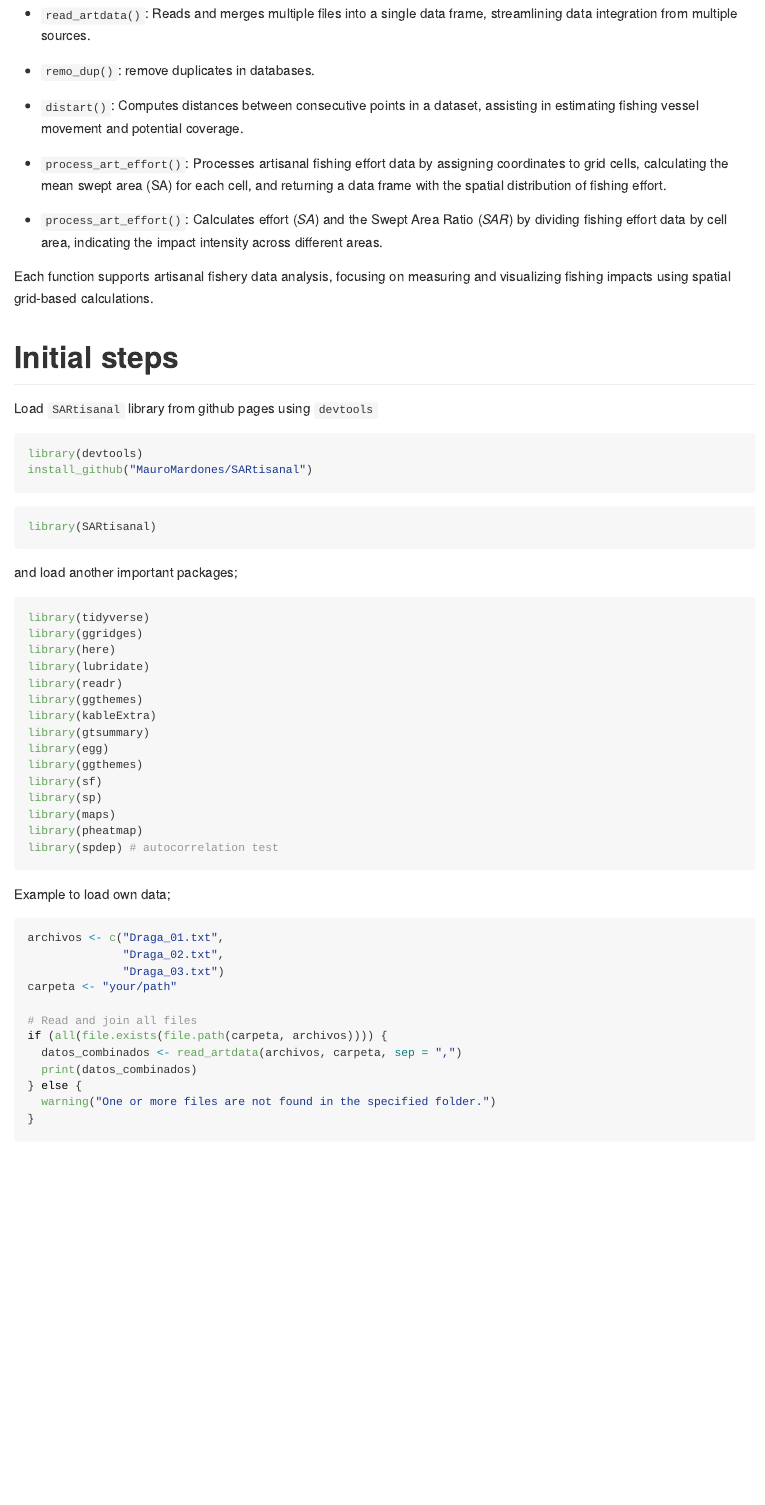
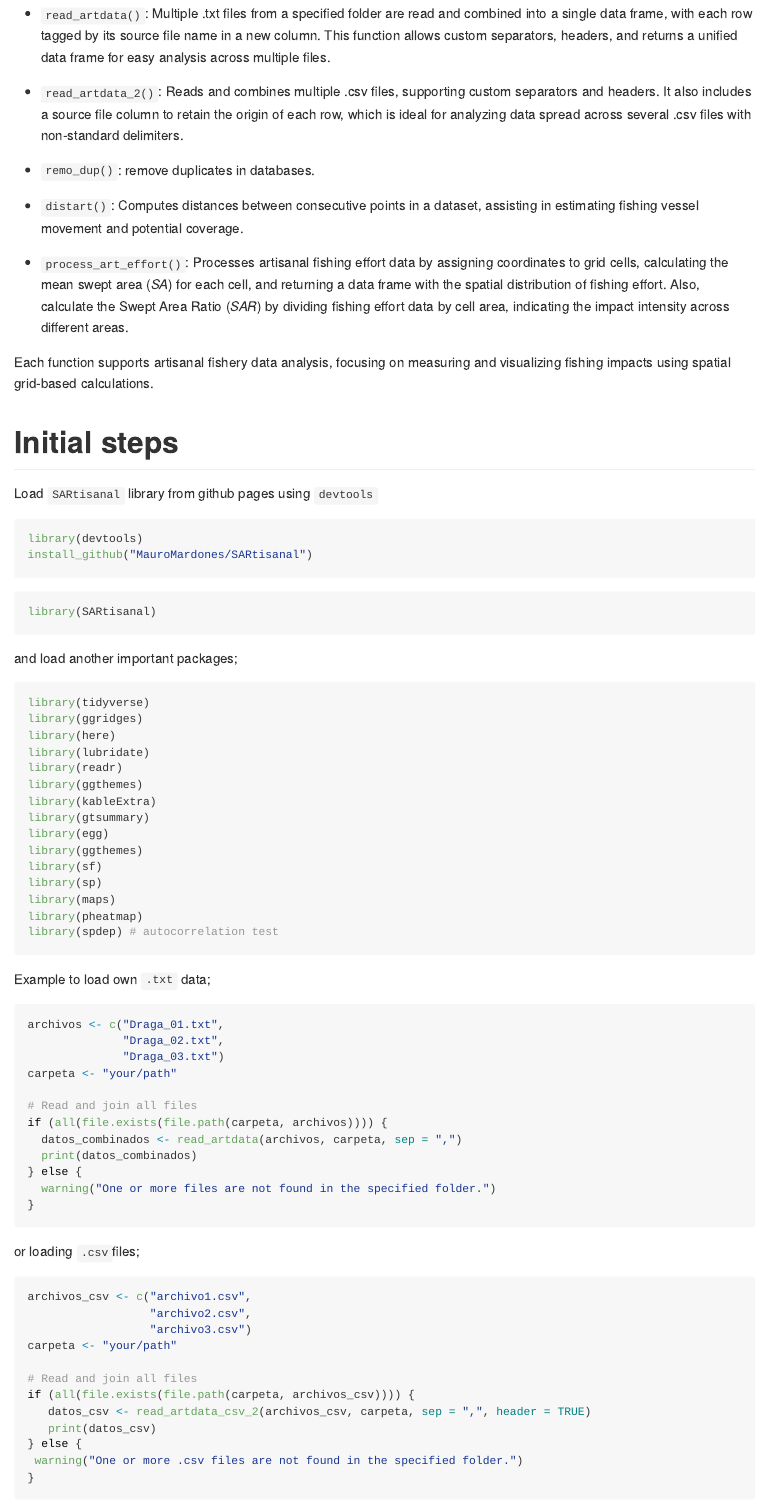
Before and after one commit to MauroMardones/SARtisanal, an R Markdown document (docs/index.Rmd): the page in a window 1100 px wide, from 170 px down. The pictures show the output file docs/index.md that the author committed with the source, drawn offline in the style of GitHub.

Commit message:
adding csv read function

````diff
--- a/docs/index.Rmd
+++ b/docs/index.Rmd
@@ -46,15 +46,15 @@ options(bitmapType = "cairo")
 
 Here is a brief overview of each function in the `SARtisanal` package [@Mardones2024]:
 
-- `read_artdata()`: Reads and merges multiple files into a single data frame, streamlining data integration from multiple sources.
+- `read_artdata()`: Multiple .txt files from a specified folder are read and combined into a single data frame, with each row tagged by its source file name in a new column. This function allows custom separators, headers, and returns a unified data frame for easy analysis across multiple files.
+
+- `read_artdata_2()`: Reads and combines multiple .csv files, supporting custom separators and headers. It also includes a source file column to retain the origin of each row, which is ideal for analyzing data spread across several .csv files with non-standard delimiters.
 
 - `remo_dup()`: remove duplicates in databases.
 
 - `distart()`: Computes distances between consecutive points in a dataset, assisting in estimating fishing vessel movement and potential coverage.
 
-- `process_art_effort()`: Processes artisanal fishing effort data by assigning coordinates to grid cells, calculating the mean swept area (SA) for each cell, and returning a data frame with the spatial distribution of fishing effort.
-
-- `process_art_effort()`: Calculates effort (*SA*) and the Swept Area Ratio (*SAR*) by dividing fishing effort data by cell area, indicating the impact intensity across different areas.
+- `process_art_effort()`: Processes artisanal fishing effort data by assigning coordinates to grid cells, calculating the mean swept area (*SA*) for each cell, and returning a data frame with the spatial distribution of fishing effort. Also, calculate the Swept Area Ratio (*SAR*) by dividing fishing effort data by cell area, indicating the impact intensity across different areas.
 
 Each function supports artisanal fishery data analysis, focusing on measuring and visualizing fishing impacts using spatial grid-based calculations.
 
@@ -91,7 +91,7 @@ library(maps)
 library(pheatmap)
 library(spdep) # autocorrelation test
 ```
-Example to load own data;
+Example to load own `.txt` data;
 
 ```{r read}
 archivos <- c("Draga_01.txt",
@@ -105,6 +105,22 @@ if (all(file.exists(file.path(carpeta, archivos)))) {
   print(datos_combinados)
 } else {
   warning("One or more files are not found in the specified folder.")
+}
+```
+or loading `.csv`files;
+
+```{r read csv}
+archivos_csv <- c("archivo1.csv",
+                  "archivo2.csv",
+                  "archivo3.csv")
+carpeta <- "your/path"
+
+# Read and join all files
+if (all(file.exists(file.path(carpeta, archivos_csv)))) {
+   datos_csv <- read_artdata_csv_2(archivos_csv, carpeta, sep = ",", header = TRUE)
+   print(datos_csv)
+} else {
+ warning("One or more .csv files are not found in the specified folder.")
 }
 ```
 
````
Also changed, not shown: R/read_artdata.R (+14 -15 lines), R/read_artdata_2.R (added, +38 -0 lines), docs/index.md, 5 other files.
